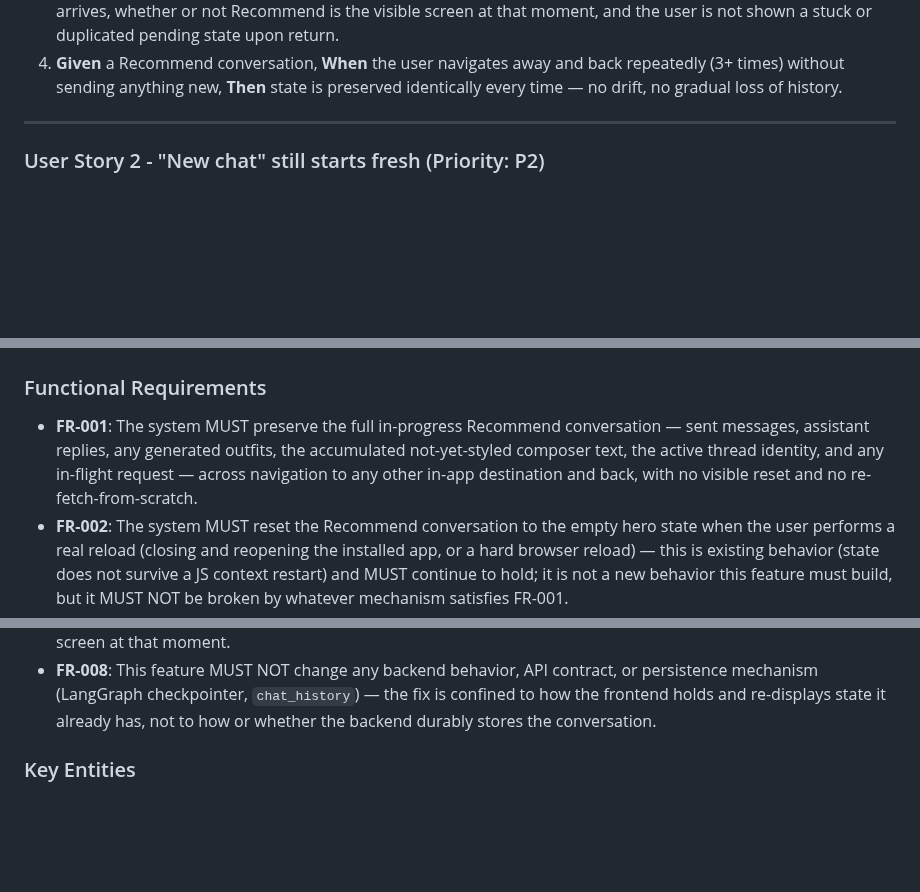
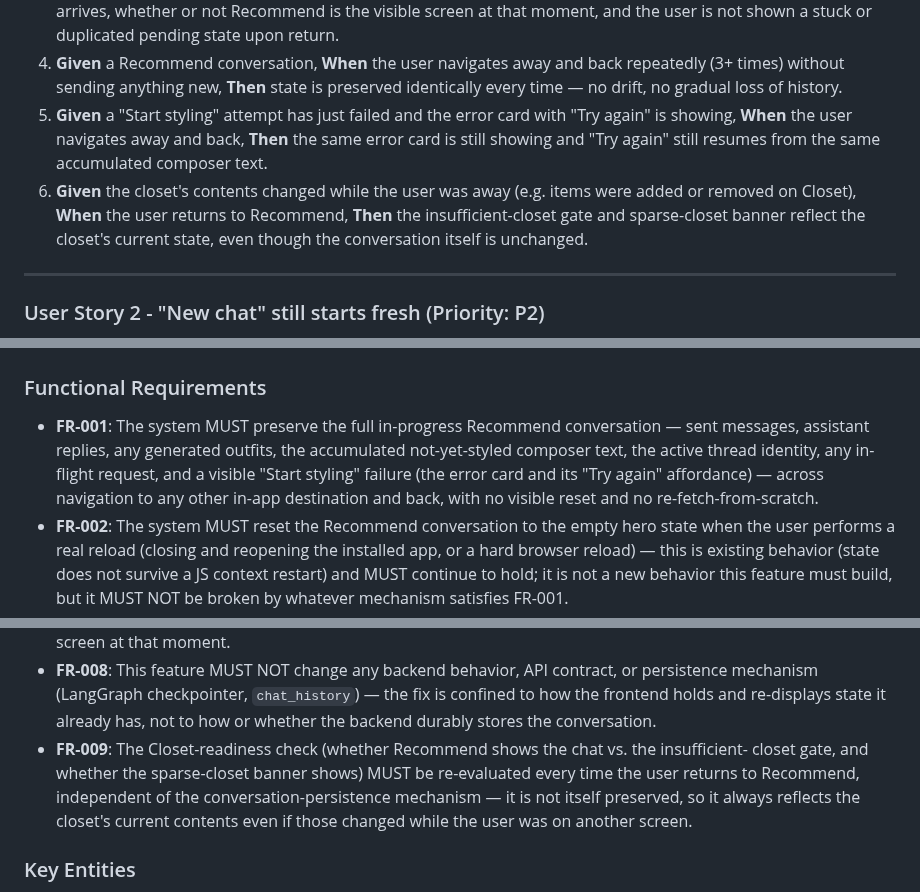
Before and after one commit to fatemenajafi135/what-to-wear, a Markdown page: specs/019-recommend-chat-persistence/spec.md, 3 parts joined by grey strips. Rendered like a GitHub page; blank space fills up the shorter version.

Commit message:
docs(019): clarify
Two questions resolved: closet-readiness re-fetches on every return
rather than being persisted (FR-009); the Start-styling error card
is part of what the persisted conversation state includes (FR-001).

```diff
--- a/specs/019-recommend-chat-persistence/spec.md
+++ b/specs/019-recommend-chat-persistence/spec.md
@@ -39,6 +46,13 @@ was left, with no loading flash and no re-fetch.
 4. **Given** a Recommend conversation, **When** the user navigates away and back repeatedly (3+
    times) without sending anything new, **Then** state is preserved identically every time — no
    drift, no gradual loss of history.
+5. **Given** a "Start styling" attempt has just failed and the error card with "Try again" is
+   showing, **When** the user navigates away and back, **Then** the same error card is still
+   showing and "Try again" still resumes from the same accumulated composer text.
+6. **Given** the closet's contents changed while the user was away (e.g. items were added or
+   removed on Closet), **When** the user returns to Recommend, **Then** the insufficient-closet
+   gate and sparse-closet banner reflect the closet's current state, even though the
+   conversation itself is unchanged.
 
 ---
 
@@ -124,8 +138,9 @@ is still there, not re-fetched a second time or reset.
 
 - **FR-001**: The system MUST preserve the full in-progress Recommend conversation — sent
   messages, assistant replies, any generated outfits, the accumulated not-yet-styled composer
-  text, the active thread identity, and any in-flight request — across navigation to any other
-  in-app destination and back, with no visible reset and no re-fetch-from-scratch.
+  text, the active thread identity, any in-flight request, and a visible "Start styling" failure
+  (the error card and its "Try again" affordance) — across navigation to any other in-app
+  destination and back, with no visible reset and no re-fetch-from-scratch.
 - **FR-002**: The system MUST reset the Recommend conversation to the empty hero state when the
   user performs a real reload (closing and reopening the installed app, or a hard browser
   reload) — this is existing behavior (state does not survive a JS context restart) and MUST
@@ -150,6 +165,11 @@ is still there, not re-fetched a second time or reset.
   mechanism (LangGraph checkpointer, `chat_history`) — the fix is confined to how the frontend
   holds and re-displays state it already has, not to how or whether the backend durably stores
   the conversation.
+- **FR-009**: The Closet-readiness check (whether Recommend shows the chat vs. the insufficient-
+  closet gate, and whether the sparse-closet banner shows) MUST be re-evaluated every time the
+  user returns to Recommend, independent of the conversation-persistence mechanism — it is not
+  itself preserved, so it always reflects the closet's current contents even if those changed
+  while the user was on another screen.
 
 ### Key Entities
 
```
Also changed, not shown: other parts of specs/019-recommend-chat-persistence/spec.md (+7 -0 lines), 1 other file.
